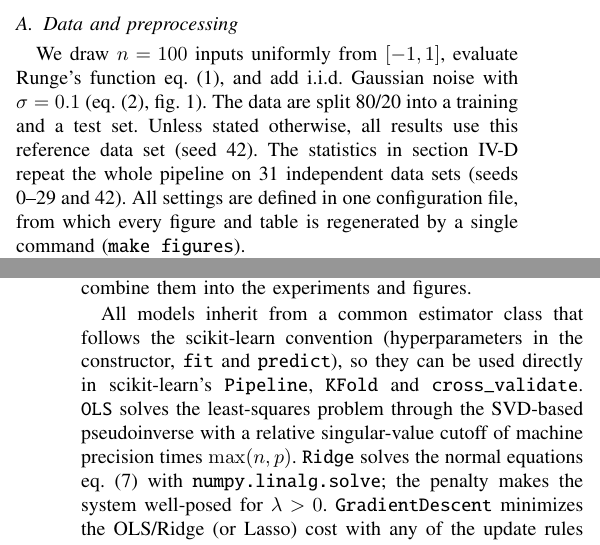
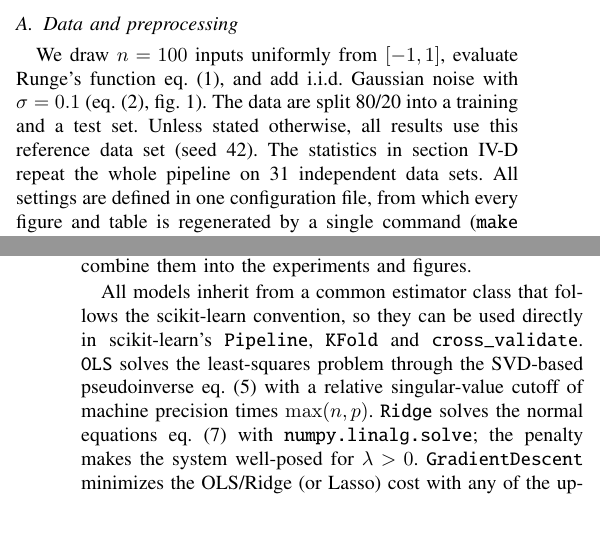
Before and after one commit to SigurdRiseth/FYS-STK4155-P1, a LaTeX paper (docs/main.tex, which reads docs/sections/03-implementation.tex): two parts of the columns of pages 4 and 5 of 22, joined at a grey line, cut so that both start at the same text, the shorter picture padded with empty space. Compiled offline with pdfLaTeX.

Commit message:
Minor update

```diff
--- a/docs/sections/03-implementation.tex
+++ b/docs/sections/03-implementation.tex
@@ -16,7 +16,7 @@ We draw $n = 100$ inputs uniformly from $[-1,1]$, evaluate Runge's function
 80/20 into a training and a test set. Unless stated otherwise, all results use
 this reference data set (seed 42). The statistics in
 \cref{subsec:results-selection} repeat the whole pipeline on 31 independent data
-sets (seeds 0--29 and 42). All settings are defined in one configuration file,
+sets. All settings are defined in one configuration file,
 from which every figure and table is regenerated by a single command
 (\texttt{make figures}).
 
@@ -59,12 +59,11 @@ learning-rate schedules), and \texttt{resampling} (the bootstrap and $k$-fold
 CV). Thin scripts combine them into the experiments and figures.
 
 All models inherit from a common estimator class that follows the scikit-learn
-convention (hyperparameters in the constructor, \texttt{fit} and
-\texttt{predict}), so they can be used directly in scikit-learn's
+convention, so they can be used directly in scikit-learn's
 \texttt{Pipeline}, \texttt{KFold} and \texttt{cross\_validate}. \texttt{OLS}
-solves the least-squares problem through the SVD-based pseudoinverse with a
-relative singular-value cutoff of machine precision times $\max(n,p)$.
-\texttt{Ridge} solves the normal equations
+solves the least-squares problem through the SVD-based pseudoinverse
+\cref{eq:ols-pseudoinverse} with a relative singular-value cutoff of machine
+precision times $\max(n,p)$. \texttt{Ridge} solves the normal equations
 \cref{eq:ridge-theta-hat} with \texttt{numpy.linalg.solve}; the penalty makes the
 system well-posed for $\lambda>0$. \texttt{GradientDescent} minimizes the
 OLS/Ridge (or Lasso) cost with any of the update rules plain, momentum,
```
Also changed, not shown: docs/sections/02-methods.tex (+8 -8 lines), docs/main.pdf, docs/sections/03-implementation.tex (3 more changed lines).
